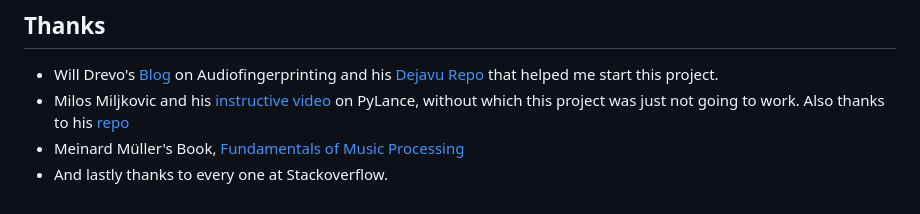
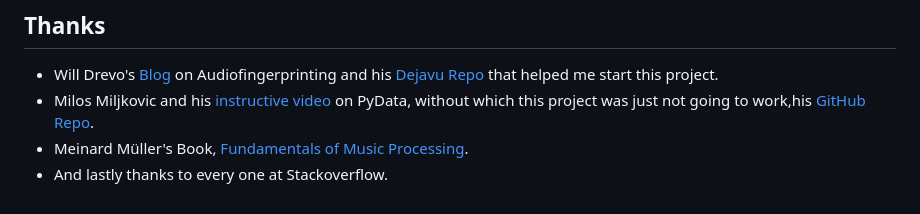
Before and after one commit to kanwarjotp/TheMusicDictionary, a Markdown page: readme.md, the part around the change. GitHub-like rendering.

```diff
--- a/readme.md
+++ b/readme.md
@@ -118,6 +118,6 @@ Add these to the start.sh file of the Project
 ## Thanks
 
 + Will Drevo's [Blog](https://willdrevo.com/fingerprinting-and-audio-recognition-with-python/) on Audiofingerprinting and his [Dejavu Repo](https://github.com/worldveil/dejavu) that helped me start this project.
-+ Milos Miljkovic and his [instructive video](https://www.youtube.com/watch?v=xDFARS_oIfM&t) on PyLance, without which this project was just not going to work. Also thanks to his [repo](https://github.com/miishke/PyDataNYC2015)
-+ Meinard Müller's Book, [Fundamentals of Music Processing](https://link.springer.com/book/10.1007/978-3-319-21945-5)
++ Milos Miljkovic and his [instructive video](https://www.youtube.com/watch?v=xDFARS_oIfM&t) on PyData, without which this project was just not going to work,his [GitHub Repo](https://github.com/miishke/PyDataNYC2015).
++ Meinard Müller's Book, [Fundamentals of Music Processing](https://link.springer.com/book/10.1007/978-3-319-21945-5).
 + And lastly thanks to every one at Stackoverflow.
```
